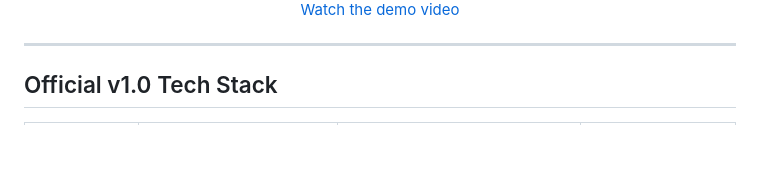
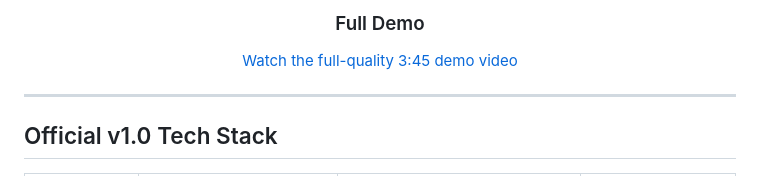
Before and after one commit to AyushmanRaha/DepthLensPro, a Markdown page: README.md, the part around one of its changes. Rendered like a GitHub page; blank space fills up the shorter version.

Commit message:
Revise demo video section in README.md
Updated demo video links and added a quick preview section.

```diff
--- a/README.md
+++ b/README.md
@@ -30,7 +32,9 @@ Images are processed through a local Electron + FastAPI + PyTorch/ONNX pipeline.
   Your browser does not support the video tag.
 </video>
 
-[Watch the demo video](https://github.com/AyushmanRaha/DepthLensPro/releases/download/v1.0-demo/demo.mp4)
+### Full Demo
+
+[Watch the full-quality 3:45 demo video](https://github.com/AyushmanRaha/DepthLensPro/releases/download/v1.0-demo/demo.mp4)
 
 </div>
 
```
Also changed, not shown: other parts of README.md (+3 -1 lines).
